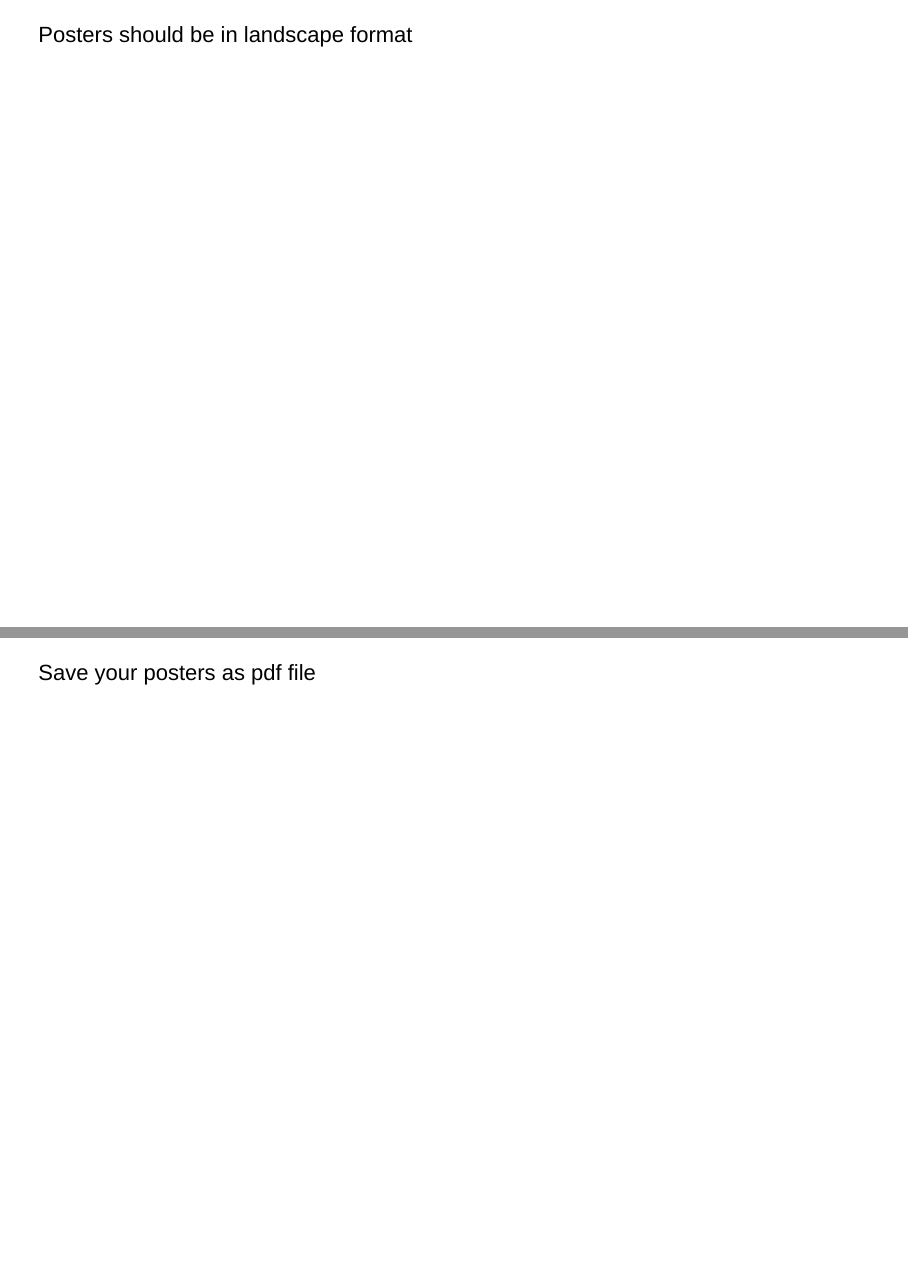
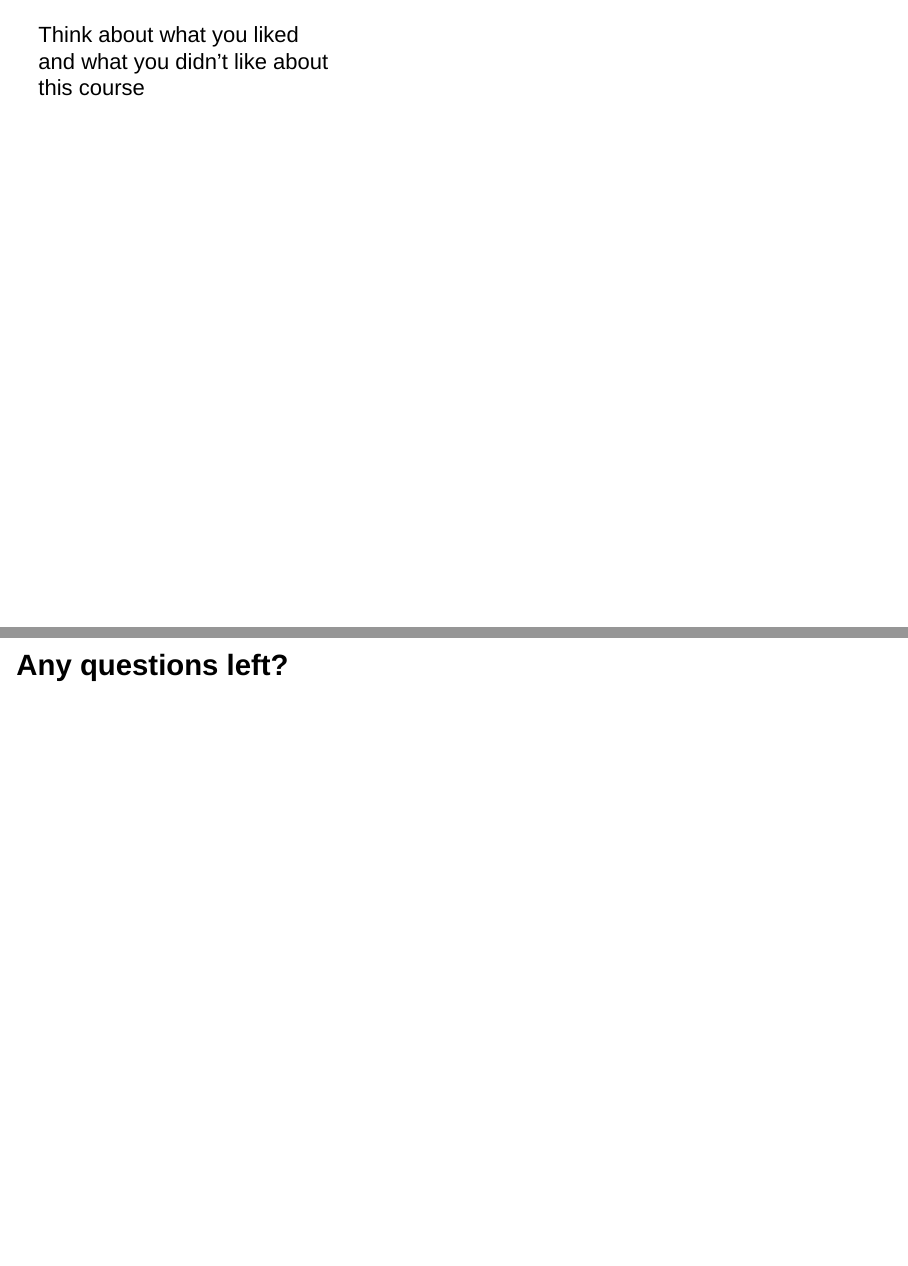
Before and after one commit to mrweiler/dos09, an R Markdown document (index.Rmd): pages 37 and 38 of 42 before the commit and pages 37 and 38 of 39 after it, joined at a grey line. Rendered offline with R 4.5, knitr and Pandoc, with nearby package versions; drawn as Slidy slides in place of the format the file asks for.

Commit message:
update slides

```diff
--- a/index.Rmd
+++ b/index.Rmd
@@ -214,8 +214,8 @@ the final presentation
 
 ----
 
-Posters should be in landscape format
+Think about what you liked<br>
+and what you didn't like about<br>
+this course
 
-----
-
-Save your posters as pdf file
+# <small>Any questions left?</small>
```
Also changed, not shown: index.Rmd (12 more changed lines).
